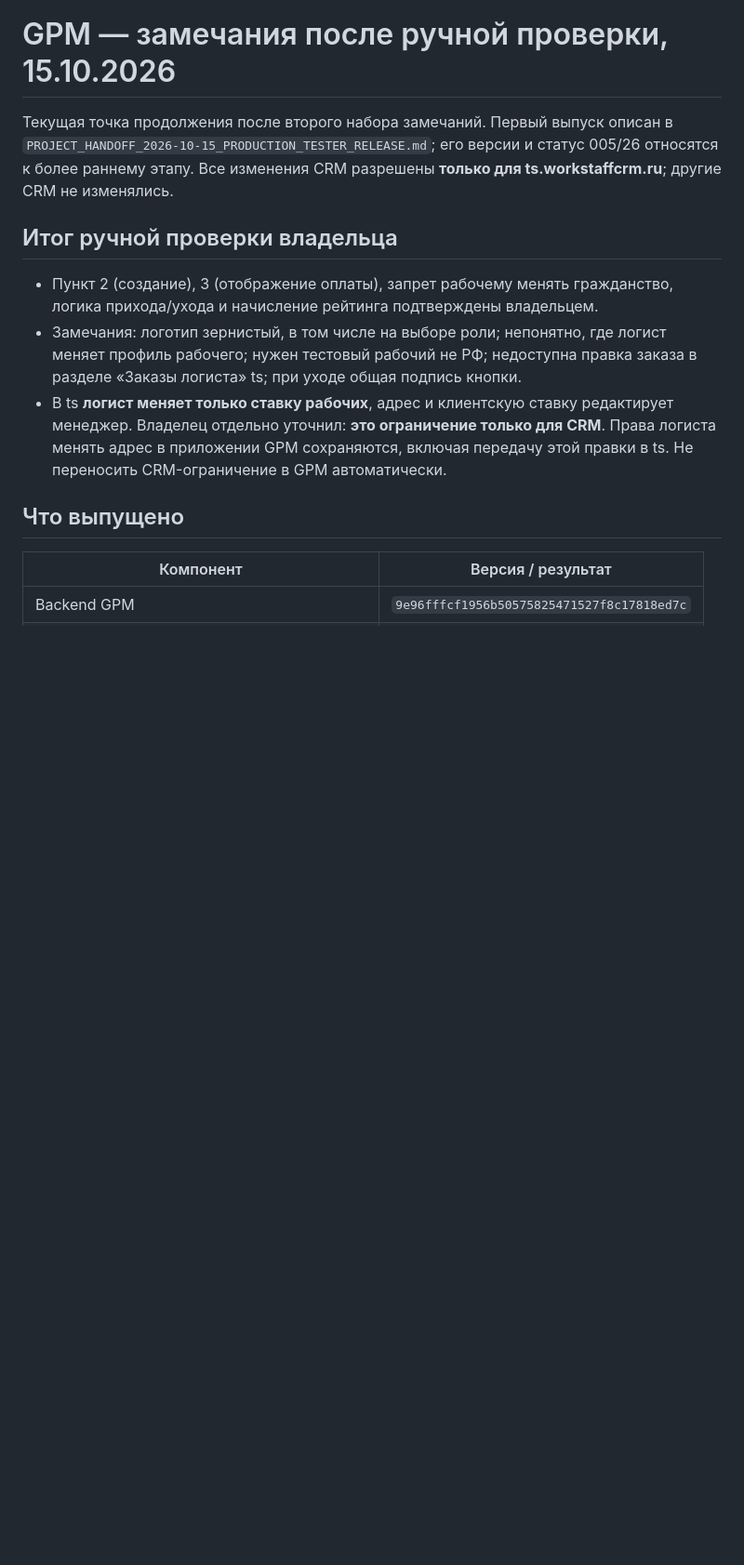
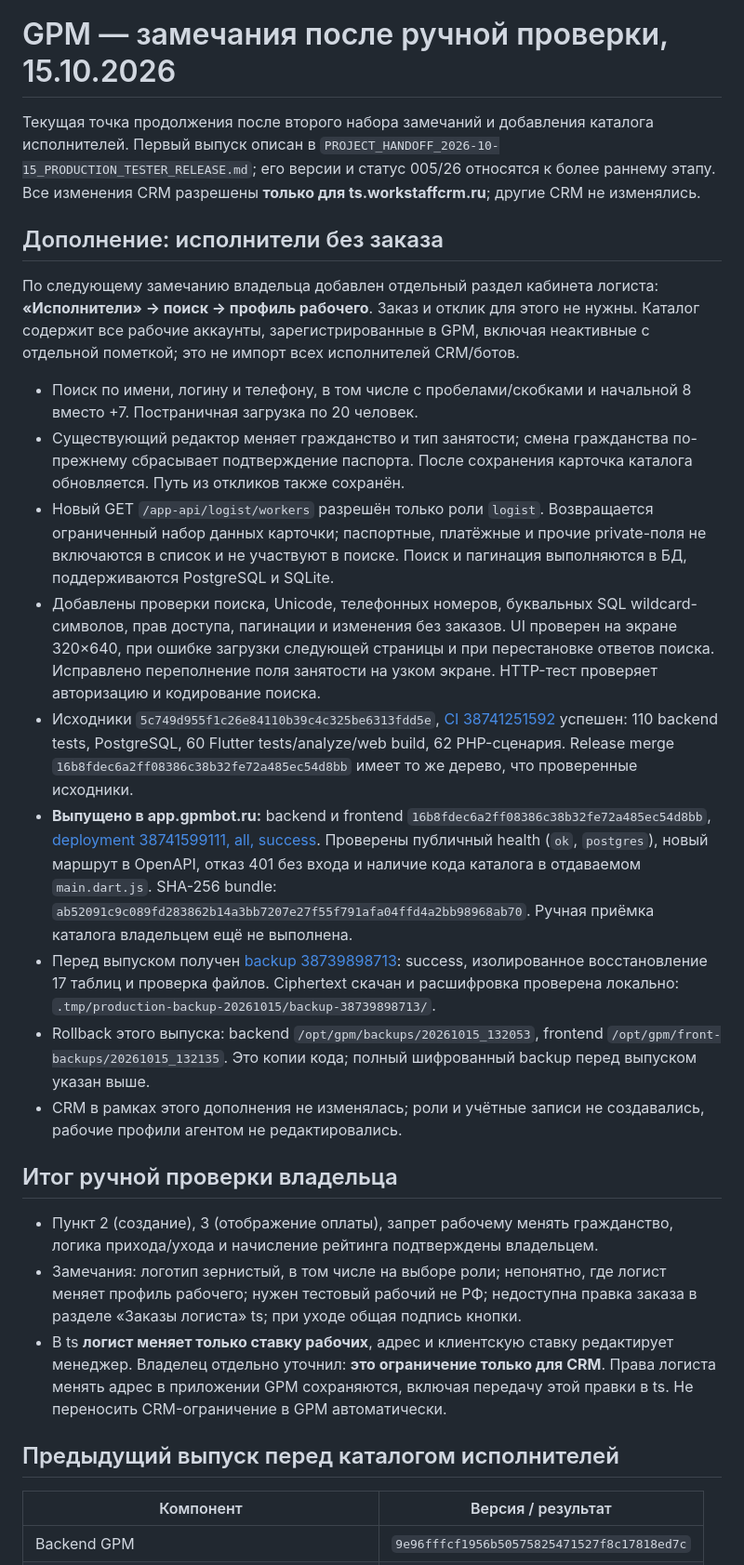
Before and after one commit to tonimasite-dotcom/gpm_platform, a Markdown page: PROJECT_HANDOFF_2026-10-15_TESTER_FOLLOWUP.md, the part around one of its changes. Shown at 93% size. GitHub-like rendering; blank space fills up the shorter version.

Commit message:
Record production worker directory release and continuation state [skip ci]

```diff
--- a/PROJECT_HANDOFF_2026-10-15_TESTER_FOLLOWUP.md
+++ b/PROJECT_HANDOFF_2026-10-15_TESTER_FOLLOWUP.md
@@ -1,9 +1,53 @@
 # GPM — замечания после ручной проверки, 15.10.2026
 
-Текущая точка продолжения после второго набора замечаний. Первый выпуск описан
+Текущая точка продолжения после второго набора замечаний и добавления каталога
+исполнителей. Первый выпуск описан
 в `PROJECT_HANDOFF_2026-10-15_PRODUCTION_TESTER_RELEASE.md`; его версии и статус
 005/26 относятся к более раннему этапу. Все изменения CRM разрешены **только
 для ts.workstaffcrm.ru**; другие CRM не изменялись.
+
+## Дополнение: исполнители без заказа
+
+По следующему замечанию владельца добавлен отдельный раздел кабинета логиста:
+**«Исполнители» → поиск → профиль рабочего**. Заказ и отклик для этого не нужны.
+Каталог содержит все рабочие аккаунты, зарегистрированные в GPM, включая
+неактивные с отдельной пометкой; это не импорт всех исполнителей CRM/ботов.
+
+- Поиск по имени, логину и телефону, в том числе с пробелами/скобками и
+  начальной 8 вместо +7. Постраничная загрузка по 20 человек.
+- Существующий редактор меняет гражданство и тип занятости; смена гражданства
+  по-прежнему сбрасывает подтверждение паспорта. После сохранения карточка
+  каталога обновляется. Путь из откликов также сохранён.
+- Новый GET `/app-api/logist/workers` разрешён только роли `logist`.
+  Возвращается ограниченный набор данных карточки; паспортные, платёжные
+  и прочие private-поля не включаются в список и не участвуют в поиске.
+  Поиск и пагинация выполняются в БД, поддерживаются PostgreSQL и SQLite.
+- Добавлены проверки поиска, Unicode, телефонных номеров, буквальных SQL
+  wildcard-символов, прав доступа, пагинации и изменения без заказов.
+  UI проверен на экране 320×640, при ошибке загрузки следующей страницы и
+  при перестановке ответов поиска. Исправлено переполнение поля занятости
+  на узком экране. HTTP-тест проверяет авторизацию и кодирование поиска.
+- Исходники `5c749d955f1c26e84110b39c4c325be6313fdd5e`,
+  [CI 38741251592](https://github.com/tonimasite-dotcom/gpm_platform/actions/runs/38741251592)
+  успешен: 110 backend tests, PostgreSQL, 60 Flutter tests/analyze/web build,
+  62 PHP-сценария. Release merge `16b8fdec6a2ff08386c38b32fe72a485ec54d8bb`
+  имеет то же дерево, что проверенные исходники.
+- **Выпущено в app.gpmbot.ru:** backend и frontend
+  `16b8fdec6a2ff08386c38b32fe72a485ec54d8bb`,
+  [deployment 38741599111, all, success](https://github.com/tonimasite-dotcom/gpm_platform/actions/runs/38741599111).
+  Проверены публичный health (`ok`, `postgres`), новый маршрут в OpenAPI,
+  отказ 401 без входа и наличие кода каталога в отдаваемом `main.dart.js`.
+  SHA-256 bundle: `ab52091c9c089fd283862b14a3bb7207e27f55f791afa04ffd4a2bb98968ab70`.
+  Ручная приёмка каталога владельцем ещё не выполнена.
+- Перед выпуском получен [backup 38739898713](https://github.com/tonimasite-dotcom/gpm_platform/actions/runs/38739898713):
+  success, изолированное восстановление 17 таблиц и проверка файлов.
+  Ciphertext скачан и расшифровка проверена локально:
+  `.tmp/production-backup-20261015/backup-38739898713/`.
+- Rollback этого выпуска: backend `/opt/gpm/backups/20261015_132053`,
+  frontend `/opt/gpm/front-backups/20261015_132135`. Это копии кода;
+  полный шифрованный backup перед выпуском указан выше.
+- CRM в рамках этого дополнения не изменялась; роли и учётные записи не
+  создавались, рабочие профили агентом не редактировались.
 
 ## Итог ручной проверки владельца
 
@@ -17,7 +61,7 @@
   для CRM**. Права логиста менять адрес в приложении GPM сохраняются, включая
   передачу этой правки в ts. Не переносить CRM-ограничение в GPM автоматически.
 
-## Что выпущено
+## Предыдущий выпуск перед каталогом исполнителей
 
 | Компонент | Версия / результат |
 |---|---|
```
Also changed, not shown: other parts of PROJECT_HANDOFF_2026-10-15_TESTER_FOLLOWUP.md (+10 -4 lines), README.md (+4 -2 lines).
